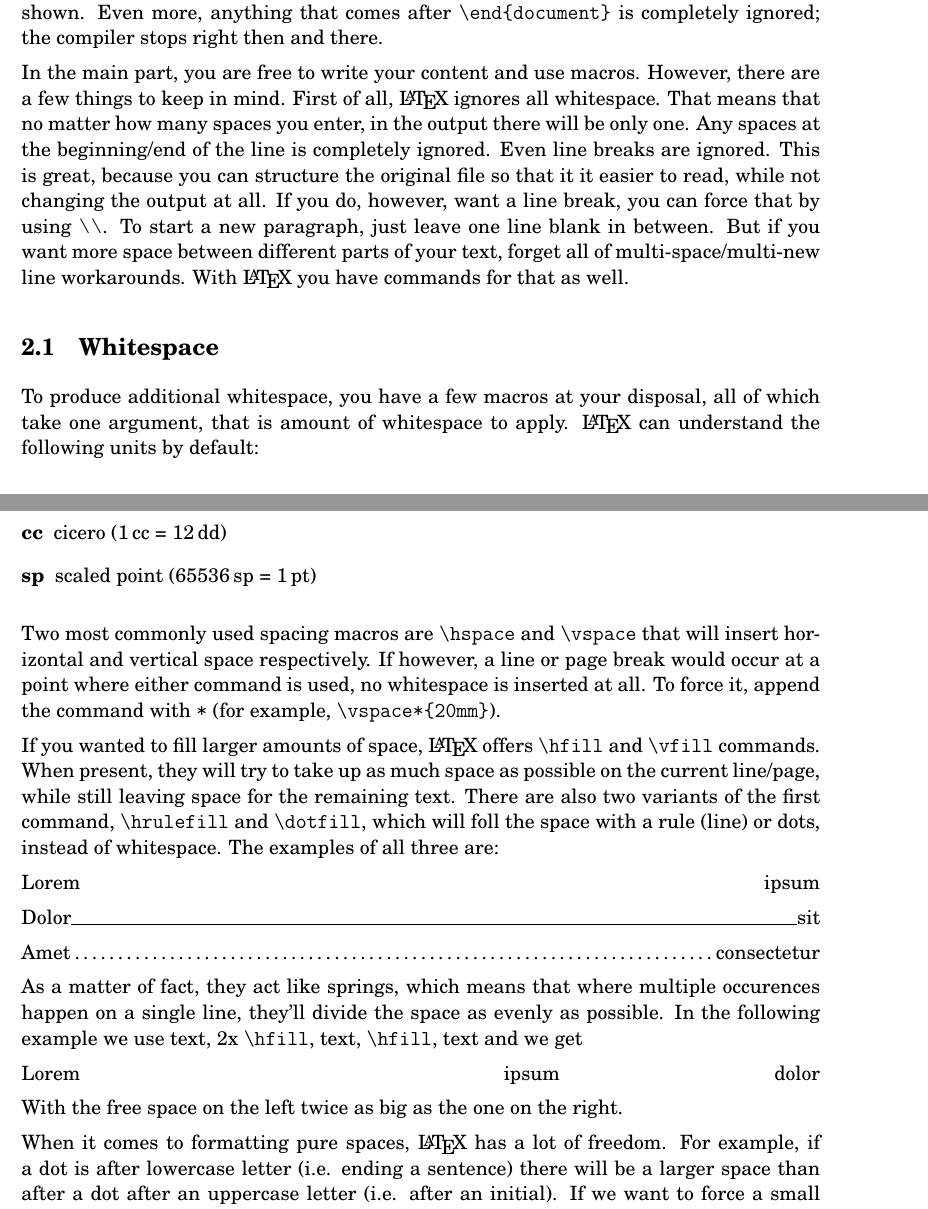
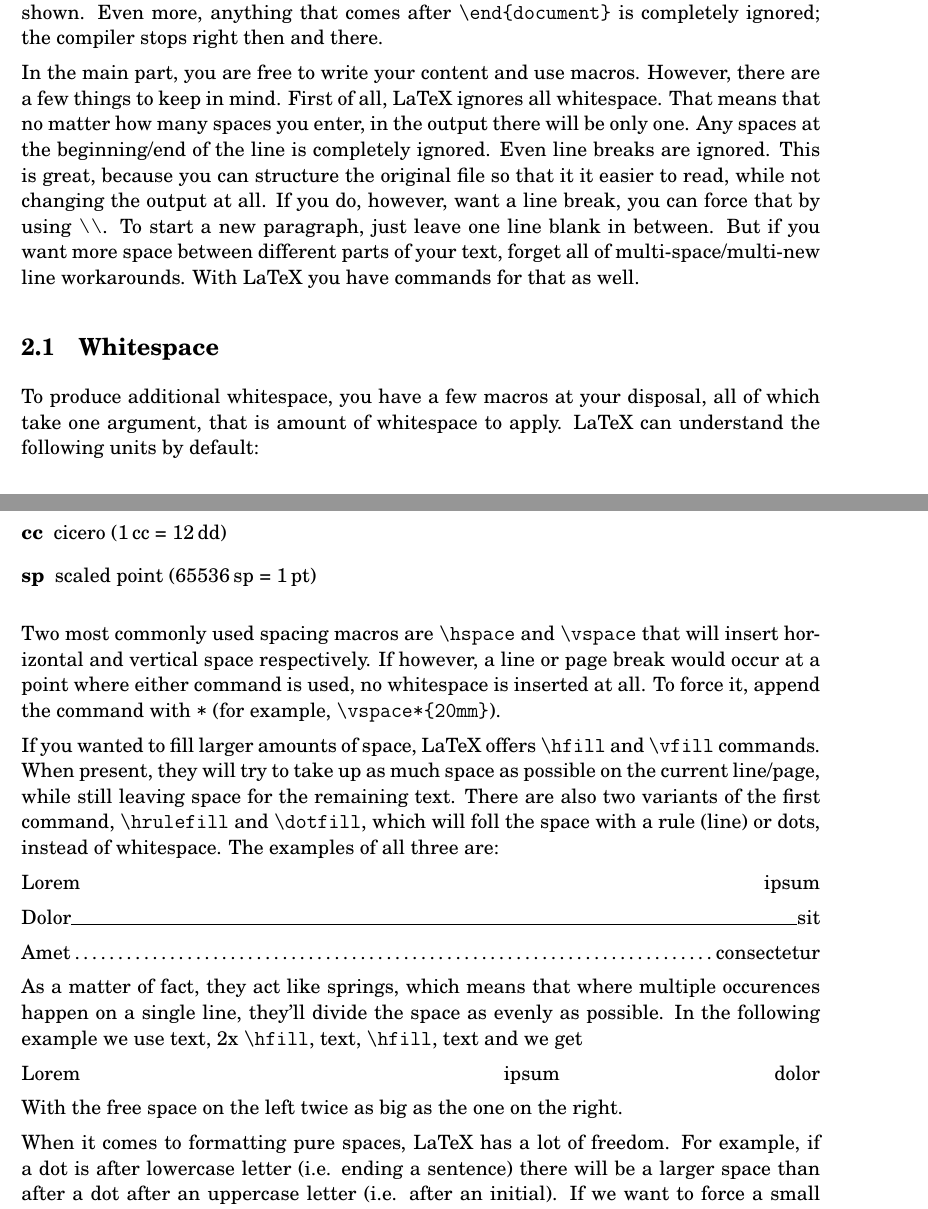
Before and after one commit to vardy/Latex-For-The-IB, a LaTeX document (src/LaTeX-For-The-IB.tex, which reads src/LaTeX-introduction.tex): two parts of pages 3 and 4 of 4, joined at a grey line, cut so that both start at the same text. Compiled offline with pdfLaTeX.

Commit message:
Minor touchups to merged changes for introduction. Will look to edit heavily soon.

```diff
--- a/src/LaTeX-introduction.tex
+++ b/src/LaTeX-introduction.tex
@@ -45,11 +45,11 @@ The third part is available for us to change document settings and define our ow
 
 And finally comes the content section. It is started with \verb|\begin{document}| and ended with \verb|\end{document}|. Nothing before the former or after the latter will be directly shown. Even more, anything that comes after \verb|\end{document}| is completely ignored; the compiler stops right then and there.
 
-In the main part, you are free to write your content and use macros. However, there are a few things to keep in mind. First of all, \LaTeX{} ignores all whitespace. That means that no matter how many    spaces   you enter, in the output there will be only one. Any spaces at the beginning/end of the line is completely ignored. Even line breaks are ignored. This is great, because you can structure the original file so that it it easier to read, while not changing the output at all. If you do, however, want a line break, you can force that by using \textbackslash \textbackslash . To start a new paragraph, just leave one line blank in between. But if you want more space between different parts of your text, forget all of multi-space/multi-new line workarounds. With \LaTeX{} you have commands for that as well.
+In the main part, you are free to write your content and use macros. However, there are a few things to keep in mind. First of all, LaTeX ignores all whitespace. That means that no matter how many    spaces   you enter, in the output there will be only one. Any spaces at the beginning/end of the line is completely ignored. Even line breaks are ignored. This is great, because you can structure the original file so that it it easier to read, while not changing the output at all. If you do, however, want a line break, you can force that by using \textbackslash \textbackslash . To start a new paragraph, just leave one line blank in between. But if you want more space between different parts of your text, forget all of multi-space/multi-new line workarounds. With LaTeX you have commands for that as well.
 
 \subsection{Whitespace}
 
-To produce additional whitespace, you have a few macros at your disposal, all of which take one argument, that is amount of whitespace to apply. \LaTeX{} can understand the following units by default:
+To produce additional whitespace, you have a few macros at your disposal, all of which take one argument, that is amount of whitespace to apply. LaTeX can understand the following units by default:
 
 \begin{description}
   \item[pt]  point         (1\,in = 72.27\,pt)
@@ -65,7 +65,7 @@ To produce additional whitespace, you have a few macros at your disposal, all of
 
 Two most commonly used spacing macros are \verb|\hspace| and \verb|\vspace| that will insert horizontal and vertical space respectively. If however, a line or page break would occur at a point where either command is used, no whitespace is inserted at all. To force it, append the command with \verb|*| (for example, \verb|\vspace*{20mm}|).
 
-If you wanted to fill larger amounts of space, \LaTeX{} offers \verb|\hfill| and \verb|\vfill| commands. When present, they will try to take up as much space as possible on the current line/page, while still leaving space for the remaining text. There are also two variants of the first command, \verb|\hrulefill| and \verb|\dotfill|, which will foll the space with a rule (line) or dots, instead of whitespace. The examples of all three are:
+If you wanted to fill larger amounts of space, LaTeX offers \verb|\hfill| and \verb|\vfill| commands. When present, they will try to take up as much space as possible on the current line/page, while still leaving space for the remaining text. There are also two variants of the first command, \verb|\hrulefill| and \verb|\dotfill|, which will foll the space with a rule (line) or dots, instead of whitespace. The examples of all three are:
 
 Lorem\hfill ipsum
 
@@ -79,6 +79,6 @@ Lorem \hfill \hfill ipsum \hfill dolor
 
 With the free space on the left twice as big as the one on the right.
 
-When it comes to formatting pure spaces, \LaTeX{} has a lot of freedom. For example, if a dot is after lowercase letter (i.e. ending a sentence) there will be a larger space than after a dot after an uppercase letter (i.e. after an initial). If we want to force a small space, for example after \verb|etc.|, \verb|Mr. Smith| and a lot others, we can do so by preceding the space with a \textbackslash, which will look like Mr.\ Smith as opposed to Mr. Smith. We also have a possibility of inserting even smaller space, by using \verb|\,|. This is used when connecting units to a number, for example 42\,ly against 42 ly.
+When it comes to formatting pure spaces, LaTeX has a lot of freedom. For example, if a dot is after lowercase letter (i.e. ending a sentence) there will be a larger space than after a dot after an uppercase letter (i.e. after an initial). If we want to force a small space, for example after \verb|etc.|, \verb|Mr. Smith| and a lot others, we can do so by preceding the space with a \textbackslash, which will look like Mr.\ Smith as opposed to Mr. Smith. We also have a possibility of inserting even smaller space, by using \verb|\,|. This is used when connecting units to a number, for example 42\,ly against 42 ly.
 
 Spaces also tell the compiler where he can make a line break shall the need arise. To avoid that we can use non-breaking space, which is marked by the character \verb|~| (\textasciitilde{}). It will look exactly the same, so if we write \verb|Example 7| and \verb|Example~8|, we will see no difference, unless a line break would fall exactly there. Our input would look like: Example 7 and Example~8.
```
Also changed, not shown: src/LaTeX-For-The-IB.tex (+1 -3 lines), src/LaTeX-introduction.tex (6 more changed lines).
